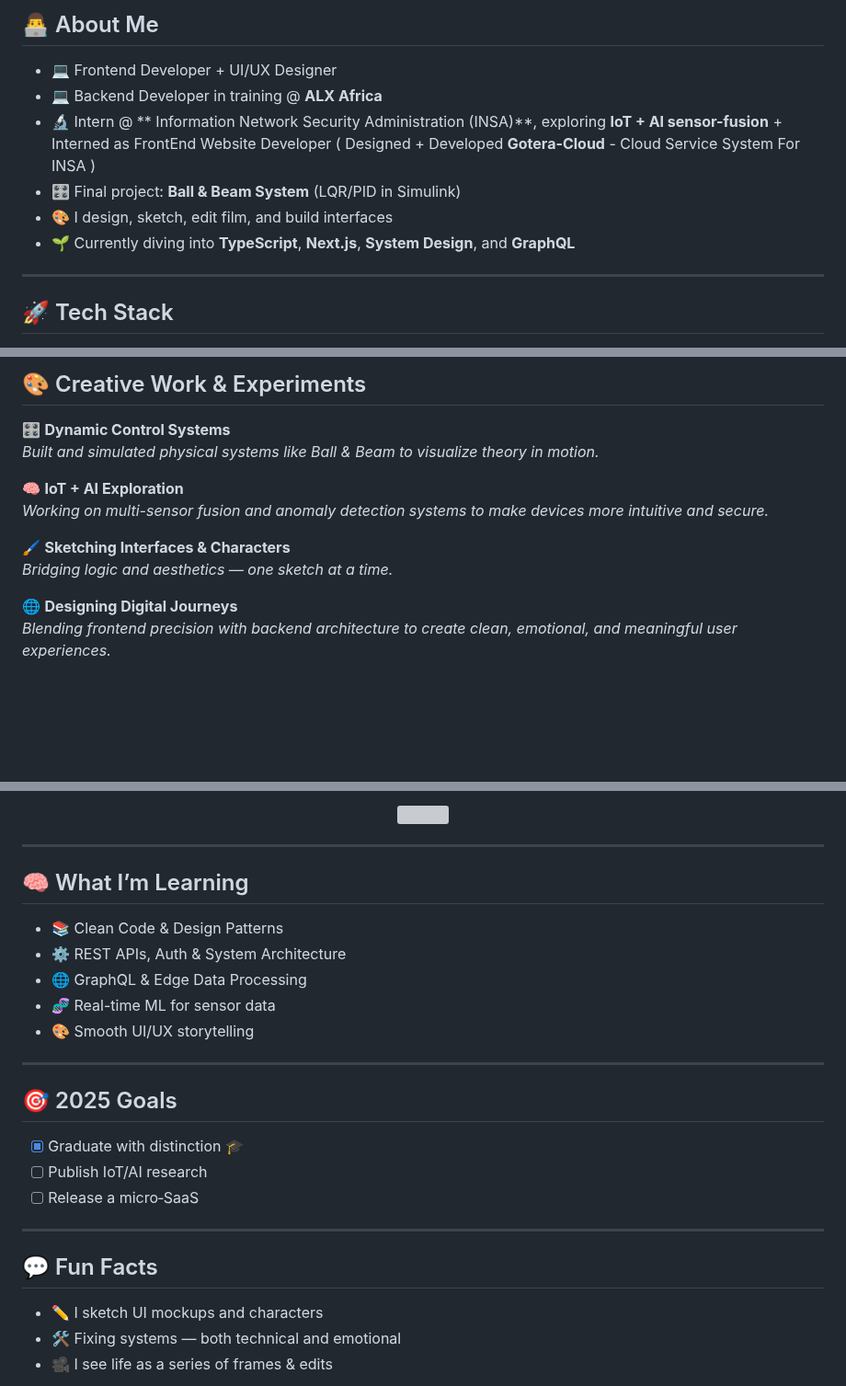
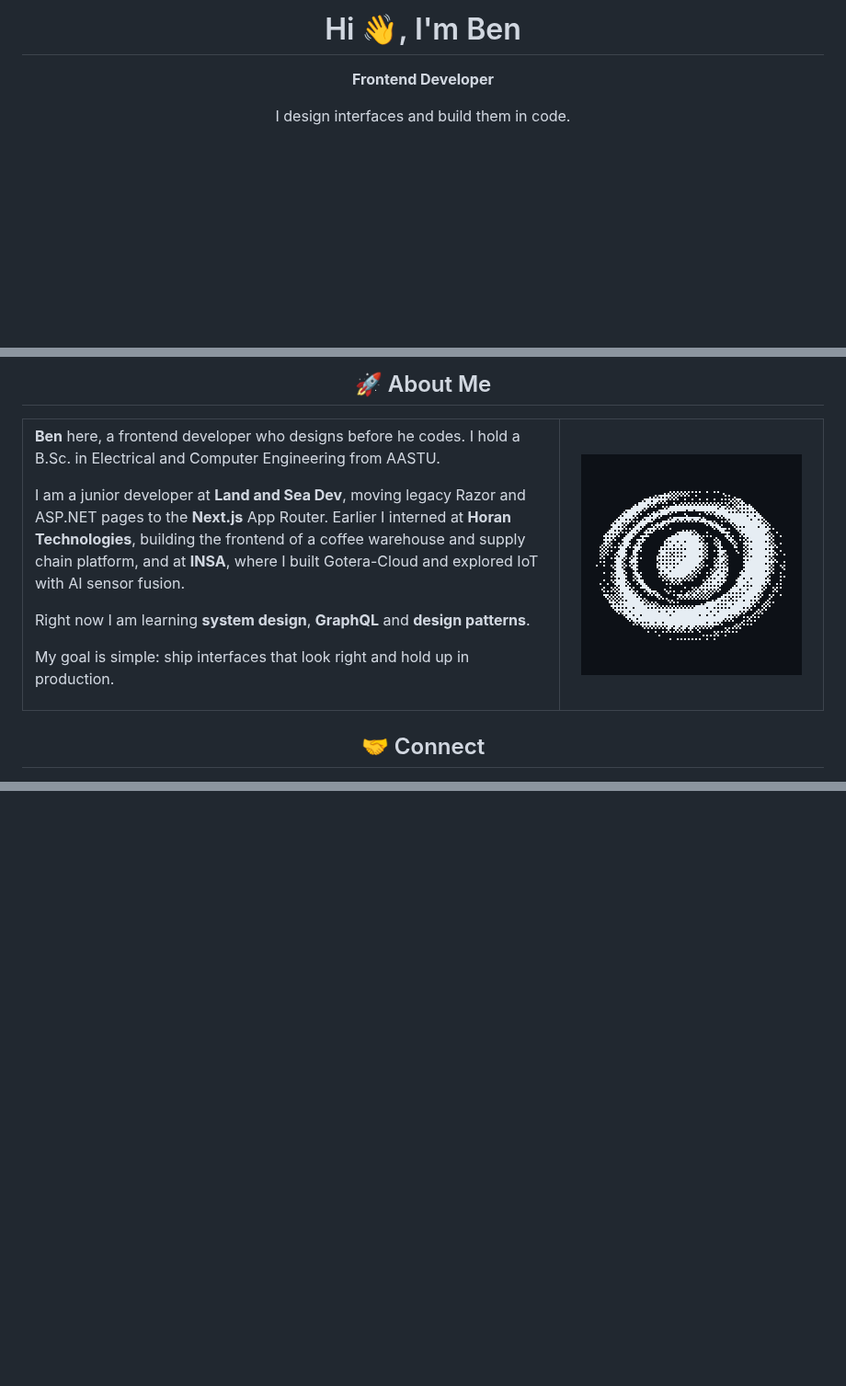
Before and after one commit to vbeni30/vbeni30, a Markdown page: README.md, 3 parts joined by grey strips. Shown at 92% size. GitHub-like rendering; pictures changed too: assets/about.png (added); blank space fills up the shorter version; grey boxes are pictures that could not be loaded.

```diff
--- a/README.md
+++ b/README.md
@@ -9,13 +6,7 @@
 
-## 👨‍💻 About Me
-- 💻 Frontend Developer + UI/UX Designer
-- 💻 Backend Developer in training @ **ALX Africa**
-- 🔬 Intern @ ** Information Network Security Administration (INSA)**, exploring **IoT + AI sensor-fusion** + Interned as FrontEnd Website Developer ( Designed + Developed **Gotera-Cloud** - Cloud Service System For INSA )
-- 🎛 Final project: **Ball & Beam System** (LQR/PID in Simulink)
-- 🎨 I design, sketch, edit film, and build interfaces
-- 🌱 Currently diving into **TypeScript**, **Next.js**, **System Design**, and **GraphQL**
+# Hi 👋, I'm Ben
 
----
+**Frontend Developer**
 
-## 🚀 Tech Stack
+I design interfaces and build them in code.
 
@@ -27,15 +16,23 @@
 
-## 🎨 Creative Work & Experiments
+## 🚀 About Me
 
-🎛 **Dynamic Control Systems**
-*Built and simulated physical systems like Ball & Beam to visualize theory in motion.*
+</div>
 
-🧠 **IoT + AI Exploration**
-*Working on multi-sensor fusion and anomaly detection systems to make devices more intuitive and secure.*
+<table>
+  <tr>
+    <td valign="middle">
+      <p><b>Ben</b> here, a frontend developer who designs before he codes. I hold a B.Sc. in Electrical and Computer Engineering from AASTU.</p>
+      <p>I am a junior developer at <b>Land and Sea Dev</b>, moving legacy Razor and ASP.NET pages to the <b>Next.js</b> App Router. Earlier I interned at <b>Horan Technologies</b>, building the frontend of a coffee warehouse and supply chain platform, and at <b>INSA</b>, where I built Gotera-Cloud and explored IoT with AI sensor fusion.</p>
+      <p>Right now I am learning <b>system design</b>, <b>GraphQL</b> and <b>design patterns</b>.</p>
+      <p>My goal is simple: ship interfaces that look right and hold up in production.</p>
+    </td>
+    <td width="260" align="center">
+      <img src="./assets/about.png" alt="Dithered pixel art of a ring around a sphere" width="240">
+    </td>
+  </tr>
+</table>
 
-🖌 **Sketching Interfaces & Characters**
-*Bridging logic and aesthetics — one sketch at a time.*
+<div align="center">
 
-🌐 **Designing Digital Journeys**
-*Blending frontend precision with backend architecture to create clean, emotional, and meaningful user experiences.*
+## 🤝 Connect
 
@@ -54,31 +56 @@
 
-<p align="center">
-  <img src="https://github-profile-trophy.vercel.app/?username=vbeni&theme=gruvbox&no-bg=true&margin-w=15" />
-</p>
-
----
-
-## 🧠 What I’m Learning
-
-- 📚 Clean Code & Design Patterns
-- ⚙️ REST APIs, Auth & System Architecture
-- 🌐 GraphQL & Edge Data Processing
-- 🧬 Real-time ML for sensor data
-- 🎨 Smooth UI/UX storytelling
-
----
-
-## 🎯 2025 Goals
-
-- [x] Graduate with distinction 🎓
-- [ ] Publish IoT/AI research
-- [ ] Release a micro‑SaaS
-
----
-
-## 💬 Fun Facts
-
-- ✏️ I sketch UI mockups and characters
-- 🛠 Fixing systems — both technical and emotional
-- 🎥 I see life as a series of frames & edits
-
```
Also changed, not shown: other parts of README.md (+17 -38 lines), assets/hero.png (added), 1 other file.
